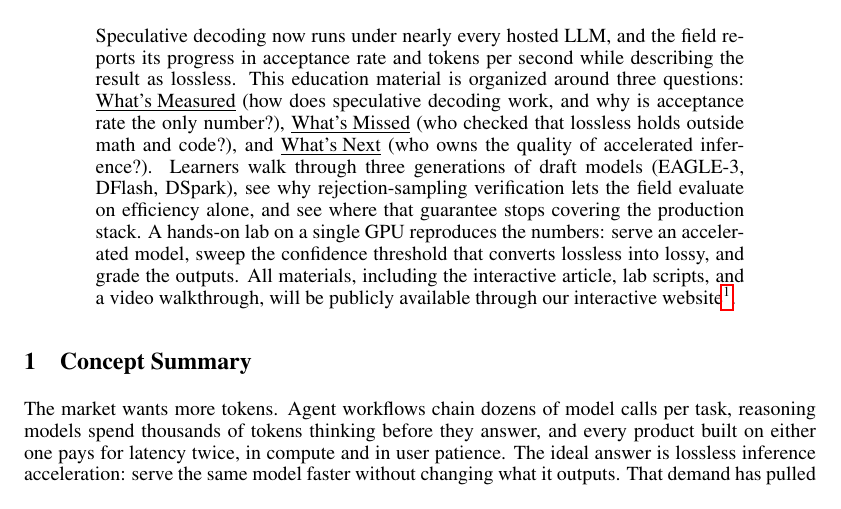
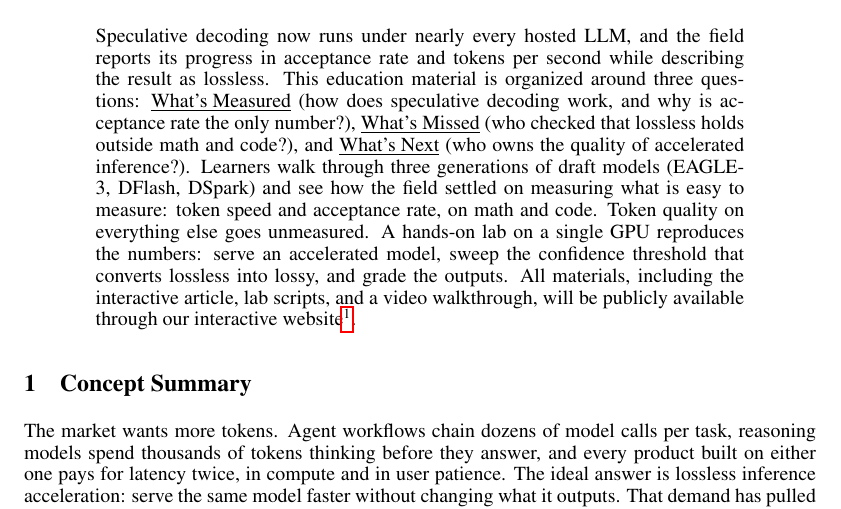
Before and after one commit to lilyzhng/2026_NeurIPS_Education, a LaTeX paper (submission/2_page_pdf/submission.tex): part of page 1 of 3, cut so that both start at the same text. Compiled offline with pdfLaTeX.

Commit message:
2-pager abstract: easy-to-measure framing (speed measurable, quality not; math/code bias)
Co-Authored-By: Claude Fable 5 <noreply@anthropic.com>

```diff
--- a/submission/2_page_pdf/submission.tex
+++ b/submission/2_page_pdf/submission.tex
@@ -24,7 +24,7 @@
 \maketitle
 
 \begin{abstract}
-Speculative decoding now runs under nearly every hosted LLM, and the field reports its progress in acceptance rate and tokens per second while describing the result as lossless. This education material is organized around three questions: \underline{What's Measured} (how does speculative decoding work, and why is acceptance rate the only number?), \underline{What's Missed} (who checked that lossless holds outside math and code?), and \underline{What's Next} (who owns the quality of accelerated inference?). Learners walk through three generations of draft models (EAGLE-3, DFlash, DSpark), see why rejection-sampling verification lets the field evaluate on efficiency alone, and see where that guarantee stops covering the production stack. A hands-on lab on a single GPU reproduces the numbers: serve an accelerated model, sweep the confidence threshold that converts lossless into lossy, and grade the outputs. All materials, including the interactive article, lab scripts, and a video walkthrough, will be publicly available through our interactive website\footnote{Interactive Website: \url{https://neurips2026-speculative-decoding.vercel.app/}}.
+Speculative decoding now runs under nearly every hosted LLM, and the field reports its progress in acceptance rate and tokens per second while describing the result as lossless. This education material is organized around three questions: \underline{What's Measured} (how does speculative decoding work, and why is acceptance rate the only number?), \underline{What's Missed} (who checked that lossless holds outside math and code?), and \underline{What's Next} (who owns the quality of accelerated inference?). Learners walk through three generations of draft models (EAGLE-3, DFlash, DSpark) and see how the field settled on measuring what is easy to measure: token speed and acceptance rate, on math and code. Token quality on everything else goes unmeasured. A hands-on lab on a single GPU reproduces the numbers: serve an accelerated model, sweep the confidence threshold that converts lossless into lossy, and grade the outputs. All materials, including the interactive article, lab scripts, and a video walkthrough, will be publicly available through our interactive website\footnote{Interactive Website: \url{https://neurips2026-speculative-decoding.vercel.app/}}.
 \end{abstract}
 
 \section{Concept Summary}
```
Also changed, not shown: submission/2_page_pdf/submission.pdf.
